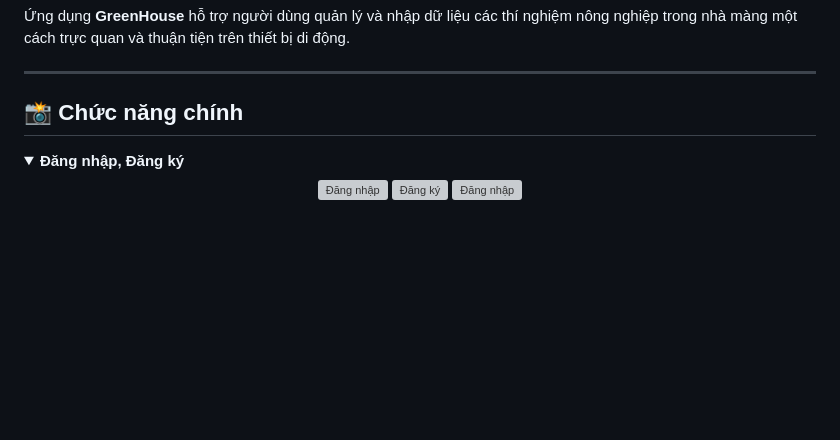
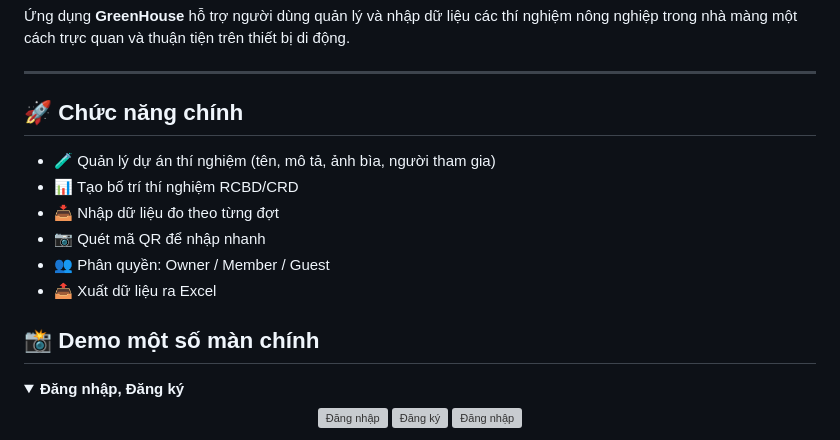
Before and after one commit to tranxuanbach021202/GreenHouse_Mobile, a Markdown page: README.md, the part around the change. GitHub-like rendering; folded sections open; blank space fills up the shorter version; grey boxes are pictures that could not be loaded.

```diff
--- a/README.md
+++ b/README.md
@@ -4,7 +4,16 @@
 
 ---
 
-## 📸 Chức năng chính
+## 🚀 Chức năng chính
+
+- 🧪 Quản lý dự án thí nghiệm (tên, mô tả, ảnh bìa, người tham gia)
+- 📊 Tạo bố trí thí nghiệm RCBD/CRD
+- 📥 Nhập dữ liệu đo theo từng đợt
+- 📷 Quét mã QR để nhập nhanh
+- 👥 Phân quyền: Owner / Member / Guest
+- 📤 Xuất dữ liệu ra Excel
+
+## 📸 Demo một số màn chính
 
 <details>
   <summary><strong>Đăng nhập, Đăng ký</strong></summary>
```
